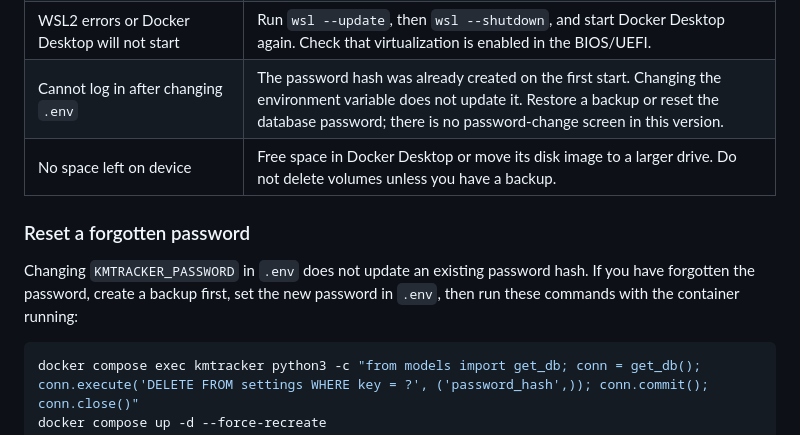
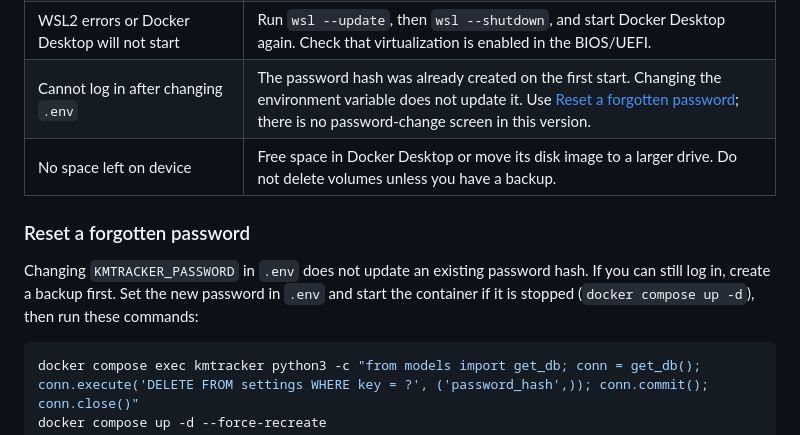
Before and after one commit to Robertomola18/kmtracker, a Markdown page: windows/README.md, the part around the change. Rendered like a GitHub page.

````diff
--- a/windows/README.md
+++ b/windows/README.md
@@ -274,14 +274,15 @@ volumes and use the backup/export tools.
 | The container name `kmtracker` is already in use | Run `docker ps -a --filter "name=kmtracker"`. Stop the old instance with `docker compose down` in its folder, or remove the old container. Use only one instance. |
 | `git pull` fails because of local changes | Run `git status`. Commit or stash your changes. Do not use `git reset --hard` if you want to keep them. |
 | WSL2 errors or Docker Desktop will not start | Run `wsl --update`, then `wsl --shutdown`, and start Docker Desktop again. Check that virtualization is enabled in the BIOS/UEFI. |
-| Cannot log in after changing `.env` | The password hash was already created on the first start. Changing the environment variable does not update it. Restore a backup or reset the database password; there is no password-change screen in this version. |
+| Cannot log in after changing `.env` | The password hash was already created on the first start. Changing the environment variable does not update it. Use [Reset a forgotten password](#reset-a-forgotten-password); there is no password-change screen in this version. |
 | No space left on device | Free space in Docker Desktop or move its disk image to a larger drive. Do not delete volumes unless you have a backup. |
 
 ### Reset a forgotten password
 
 Changing `KMTRACKER_PASSWORD` in `.env` does not update an existing password
-hash. If you have forgotten the password, create a backup first, set the new
-password in `.env`, then run these commands with the container running:
+hash. If you can still log in, create a backup first. Set the new password in
+`.env` and start the container if it is stopped (`docker compose up -d`), then
+run these commands:
 
 ```powershell
 docker compose exec kmtracker python3 -c "from models import get_db; conn = get_db(); conn.execute('DELETE FROM settings WHERE key = ?', ('password_hash',)); conn.commit(); conn.close()"
````
Also changed, not shown: windows/README.es.md (+4 -4 lines).
